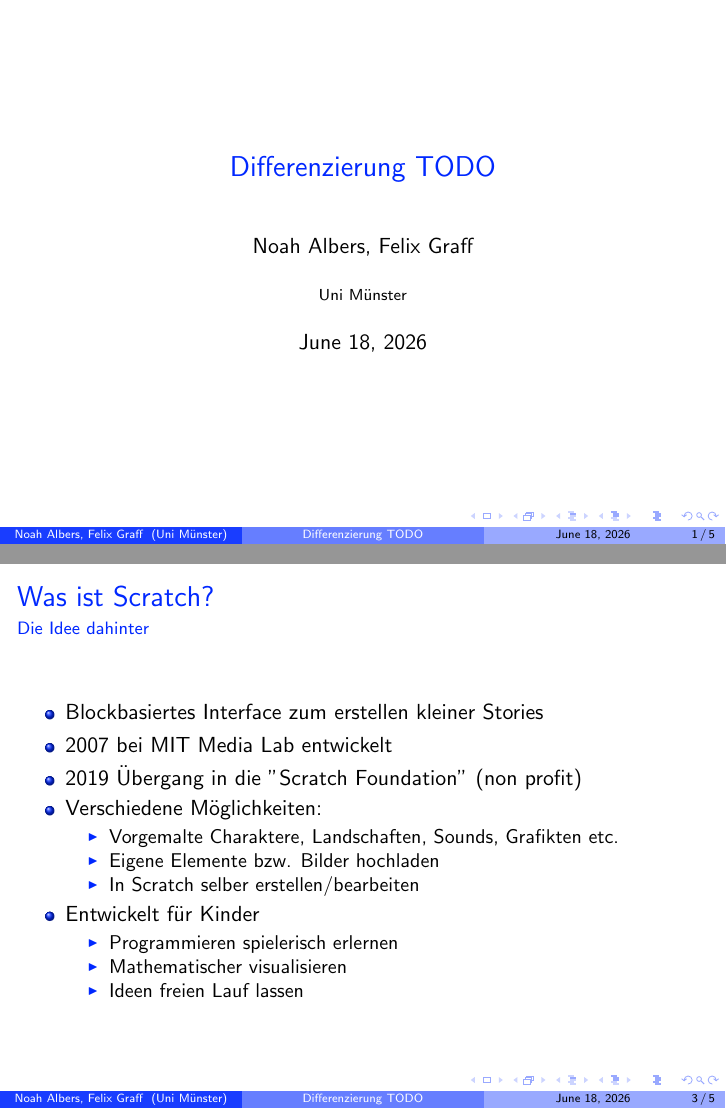
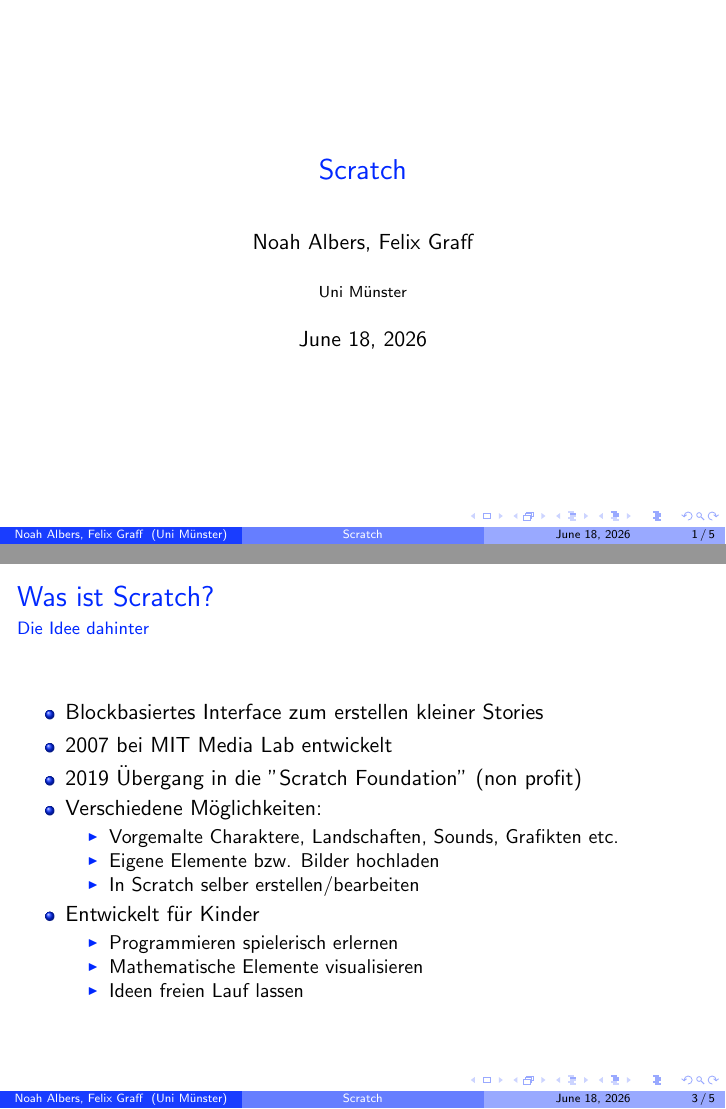
Before and after one commit to Noah-Albers/Uni-Ms-EIDF-Info-Vortrag, LaTeX slides (Scratch-Vortrag/Scratch.tex): pages 1 and 3 of 5, joined at a grey line. Compiled offline with pdfLaTeX.

Commit message:
small changes

```diff
--- a/Scratch-Vortrag/Scratch.tex
+++ b/Scratch-Vortrag/Scratch.tex
@@ -14,7 +14,7 @@
 \usepackage{graphicx}
 
 % Title page info
-\title{Differenzierung TODO}
+\title{Scratch}
 \author{Noah Albers, Felix Graff}
 \institute{Uni Münster}
 \date{\today}
@@ -59,7 +59,7 @@
 			\item Entwickelt für Kinder
 			\begin{itemize}
 				\item Programmieren spielerisch erlernen
-				\item Mathematischer visualisieren
+				\item Mathematische Elemente visualisieren
 				\item Ideen freien Lauf lassen
 			\end{itemize}
 		\end{itemize}
```
